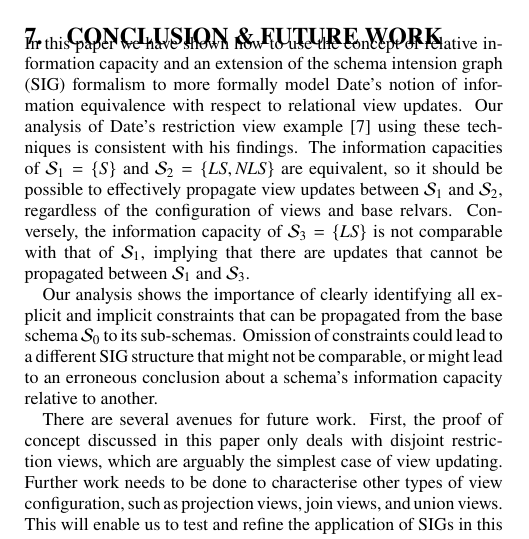
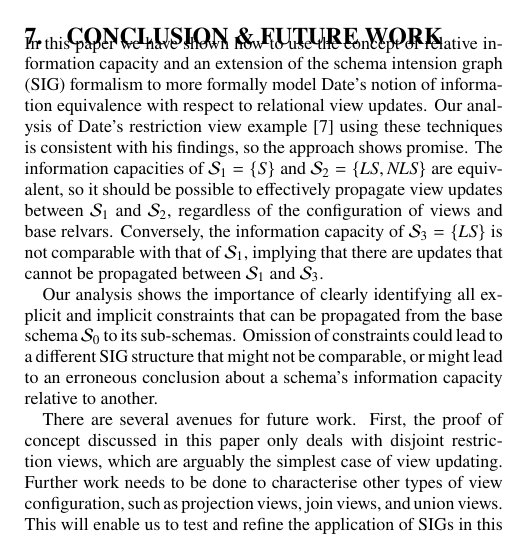
Before and after one commit to nstanger/Publications, a LaTeX paper (APCCM2017_Stanger.tex): part of one column of page 8 of 10, cut so that both start at the same text. Compiled offline with pdfLaTeX; a LaTeX package or settings file that is missing is left out.

Commit message:
• Minor tweak to conclusion.

```diff
--- a/APCCM2017_Stanger.tex
+++ b/APCCM2017_Stanger.tex
@@ -1139,9 +1139,7 @@ If we were to create a fourth sub-schema \(\SC{4} = \{\NLS\}\) and compare this
 \section{Conclusion \& future work}
 \label{sec-conclusion}
 
-% shows promise as a means of formally characterising and modelling Date's notion of information equivalence, and thus validating his approach
-
-\noindent In this paper we have shown how to use the concept of relative information capacity and an extension of the schema intension graph (SIG) formalism to more formally model Date's notion of information equivalence with respect to relational view updates. Our analysis of Date's restriction view example \cite{Date.C-2013a-View} using these techniques is consistent with his findings. The information capacities of \(\SC{1} = \{S\}\) and \(\SC{2} = \{\LS,\NLS\}\) are equivalent, so it should be possible to effectively propagate view updates between \(\SC{1}\) and \(\SC{2}\), regardless of the configuration of views and base relvars. Conversely, the information capacity of \(\SC{3} = \{\LS\}\) is not comparable with that of \(\SC{1}\), implying that there are updates that cannot be propagated between \(\SC{1}\) and \(\SC{3}\).
+\noindent In this paper we have shown how to use the concept of relative information capacity and an extension of the schema intension graph (SIG) formalism to more formally model Date's notion of information equivalence with respect to relational view updates. Our analysis of Date's restriction view example \cite{Date.C-2013a-View} using these techniques is consistent with his findings, so the approach shows promise. The information capacities of \(\SC{1} = \{S\}\) and \(\SC{2} = \{\LS,\NLS\}\) are equivalent, so it should be possible to effectively propagate view updates between \(\SC{1}\) and \(\SC{2}\), regardless of the configuration of views and base relvars. Conversely, the information capacity of \(\SC{3} = \{\LS\}\) is not comparable with that of \(\SC{1}\), implying that there are updates that cannot be propagated between \(\SC{1}\) and \(\SC{3}\).
 
 Our analysis shows the importance of clearly identifying all explicit and implicit constraints that can be propagated from the base schema \(\SC{0}\) to its sub-schemas. Omission of constraints could lead to a different SIG structure that might not be comparable, or might lead to an erroneous conclusion about a schema's information capacity relative to another.
 
```
